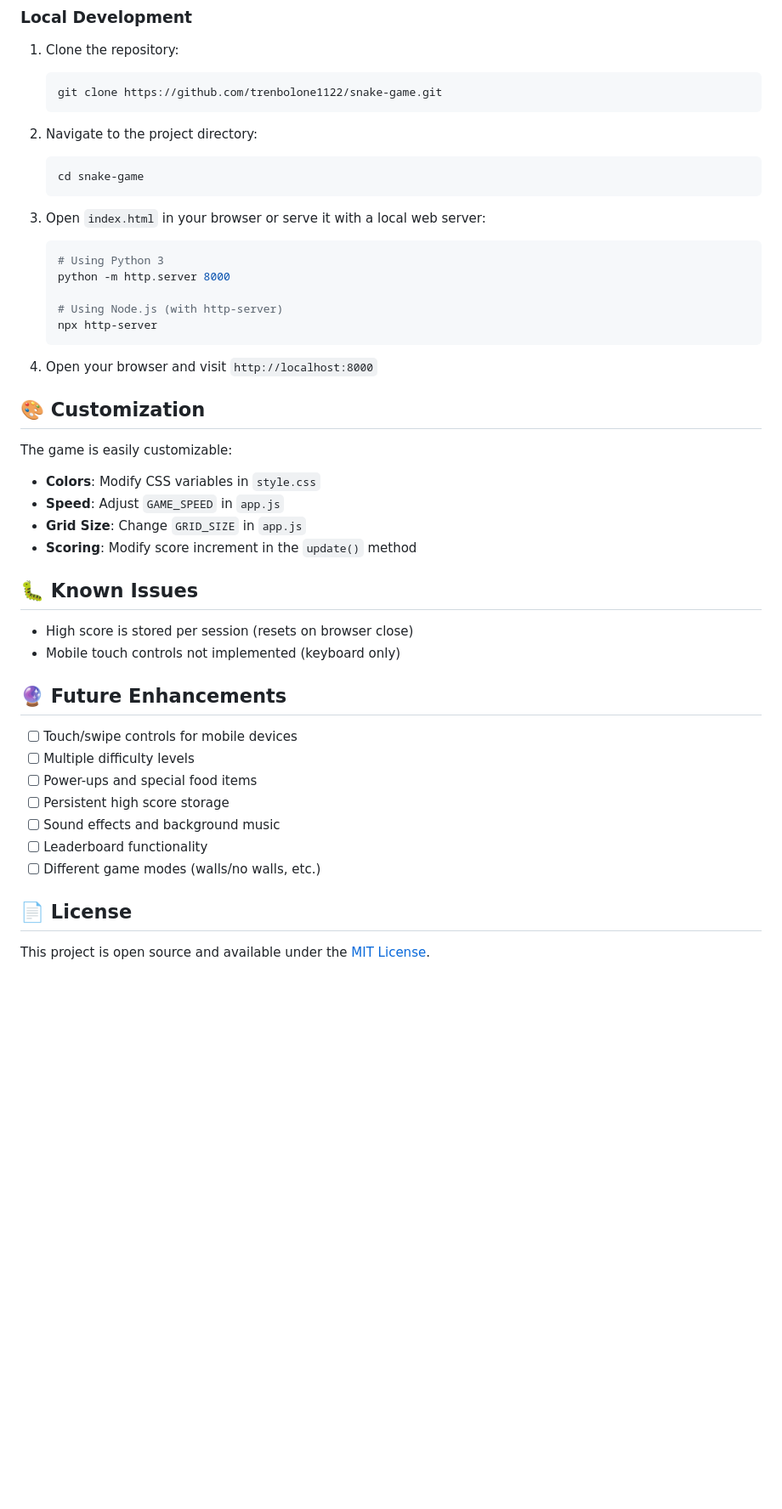
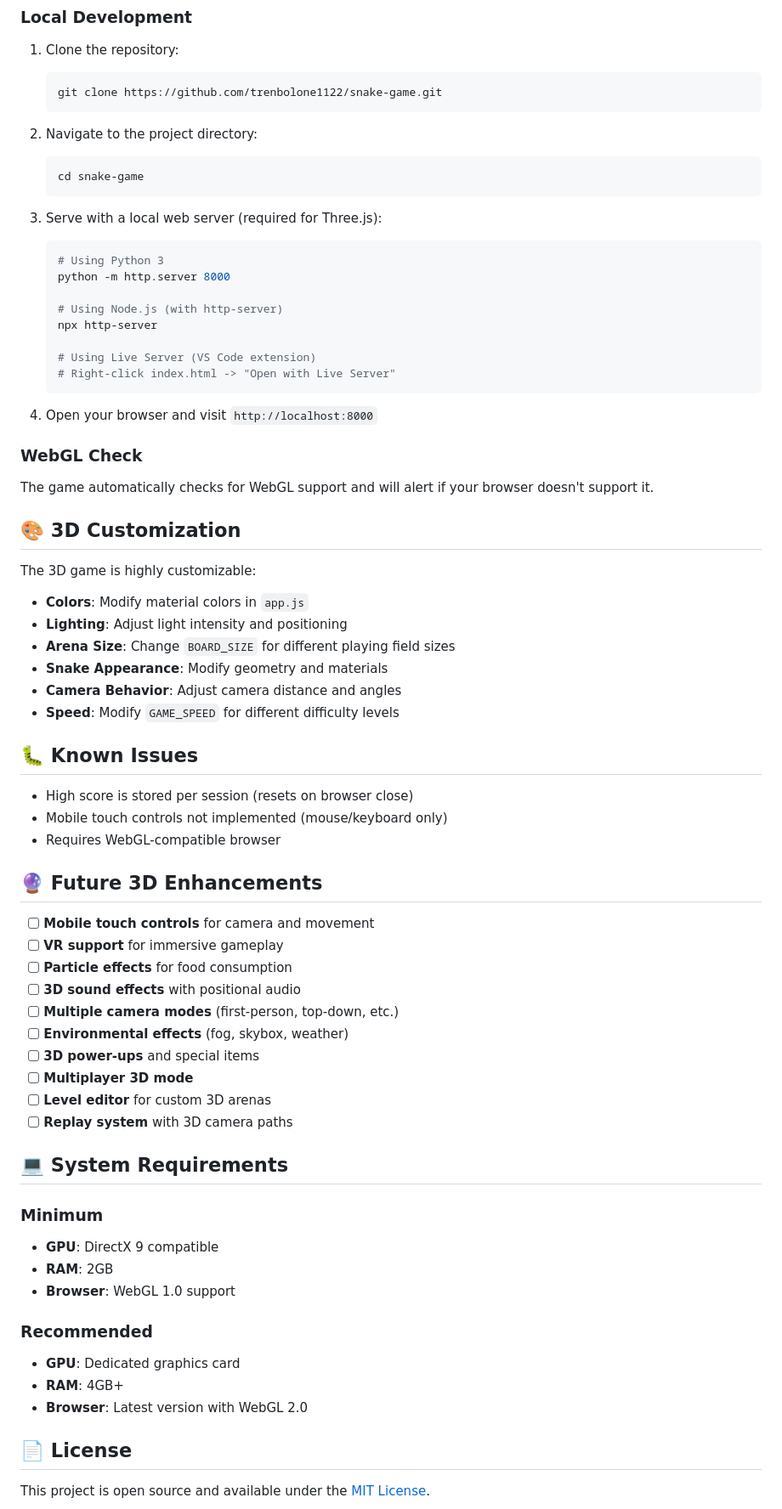
Before and after one commit to trenbolone1122/snake-game, a Markdown page: README.md, the part around one of its changes. Shown at 85% size. Rendered like a GitHub page; blank space fills up the shorter version.

````diff
--- a/README.md
+++ b/README.md
@@ -105,40 +119,64 @@ Simply visit: [https://trenbolone1122.github.io/snake-game/](https://trenbolone1
    cd snake-game
    ```
 
-3. Open `index.html` in your browser or serve it with a local web server:
+3. Serve with a local web server (required for Three.js):
    ```bash
    # Using Python 3
    python -m http.server 8000
 
    # Using Node.js (with http-server)
    npx http-server
+
+   # Using Live Server (VS Code extension)
+   # Right-click index.html -> "Open with Live Server"
    ```
 
 4. Open your browser and visit `http://localhost:8000`
 
-## 🎨 Customization
+### WebGL Check
+The game automatically checks for WebGL support and will alert if your browser doesn't support it.
 
-The game is easily customizable:
+## 🎨 3D Customization
 
-- **Colors**: Modify CSS variables in `style.css`
-- **Speed**: Adjust `GAME_SPEED` in `app.js`
-- **Grid Size**: Change `GRID_SIZE` in `app.js`
-- **Scoring**: Modify score increment in the `update()` method
+The 3D game is highly customizable:
+
+- **Colors**: Modify material colors in `app.js`
+- **Lighting**: Adjust light intensity and positioning
+- **Arena Size**: Change `BOARD_SIZE` for different playing field sizes
+- **Snake Appearance**: Modify geometry and materials
+- **Camera Behavior**: Adjust camera distance and angles
+- **Speed**: Modify `GAME_SPEED` for different difficulty levels
 
 ## 🐛 Known Issues
 
 - High score is stored per session (resets on browser close)
-- Mobile touch controls not implemented (keyboard only)
+- Mobile touch controls not implemented (mouse/keyboard only)
+- Requires WebGL-compatible browser
 
-## 🔮 Future Enhancements
+## 🔮 Future 3D Enhancements
 
-- [ ] Touch/swipe controls for mobile devices
-- [ ] Multiple difficulty levels
-- [ ] Power-ups and special food items
-- [ ] Persistent high score storage
-- [ ] Sound effects and background music
-- [ ] Leaderboard functionality
-- [ ] Different game modes (walls/no walls, etc.)
+- [ ] **Mobile touch controls** for camera and movement
+- [ ] **VR support** for immersive gameplay
+- [ ] **Particle effects** for food consumption
+- [ ] **3D sound effects** with positional audio
+- [ ] **Multiple camera modes** (first-person, top-down, etc.)
+- [ ] **Environmental effects** (fog, skybox, weather)
+- [ ] **3D power-ups** and special items
+- [ ] **Multiplayer 3D mode**
+- [ ] **Level editor** for custom 3D arenas
+- [ ] **Replay system** with 3D camera paths
+
+## 💻 System Requirements
+
+### Minimum
+- **GPU**: DirectX 9 compatible
+- **RAM**: 2GB
+- **Browser**: WebGL 1.0 support
+
+### Recommended
+- **GPU**: Dedicated graphics card
+- **RAM**: 4GB+
+- **Browser**: Latest version with WebGL 2.0
 
 ## 📄 License
 
````
Also changed, not shown: other parts of README.md (+74 -53 lines).
